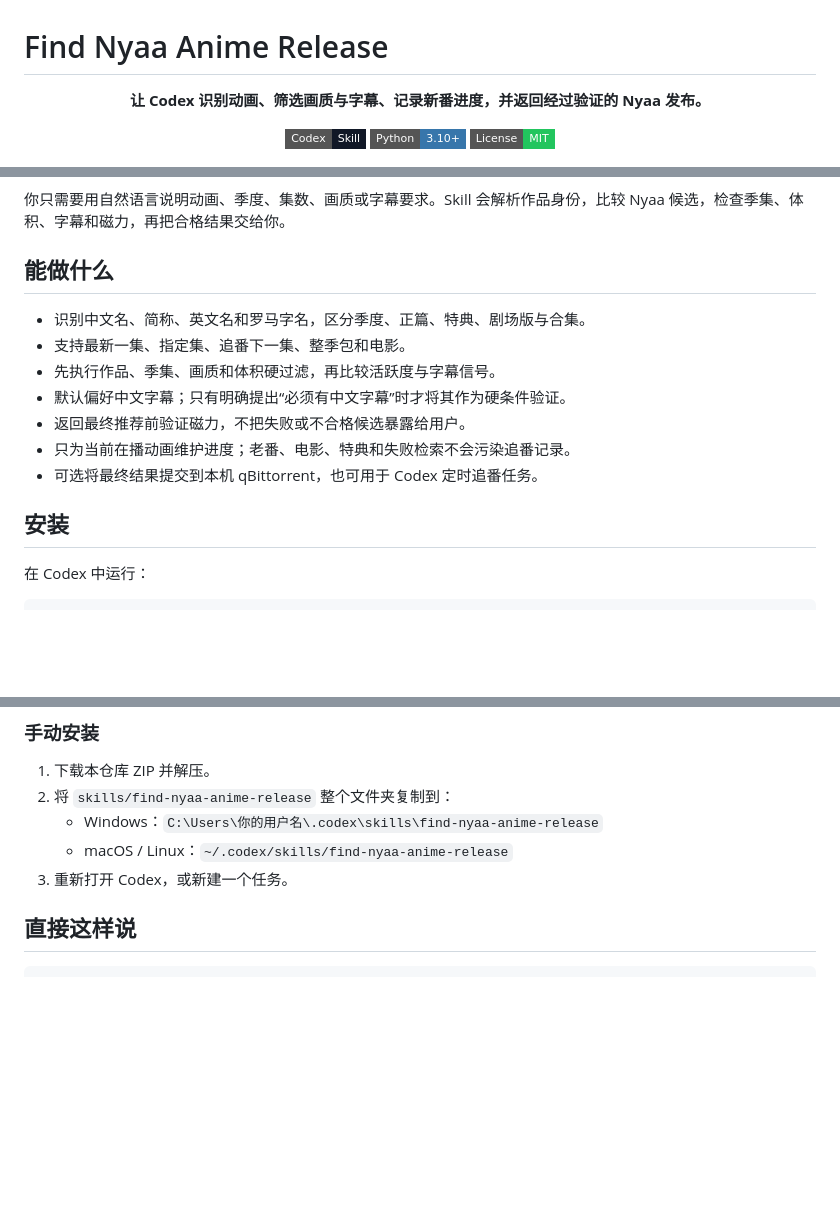
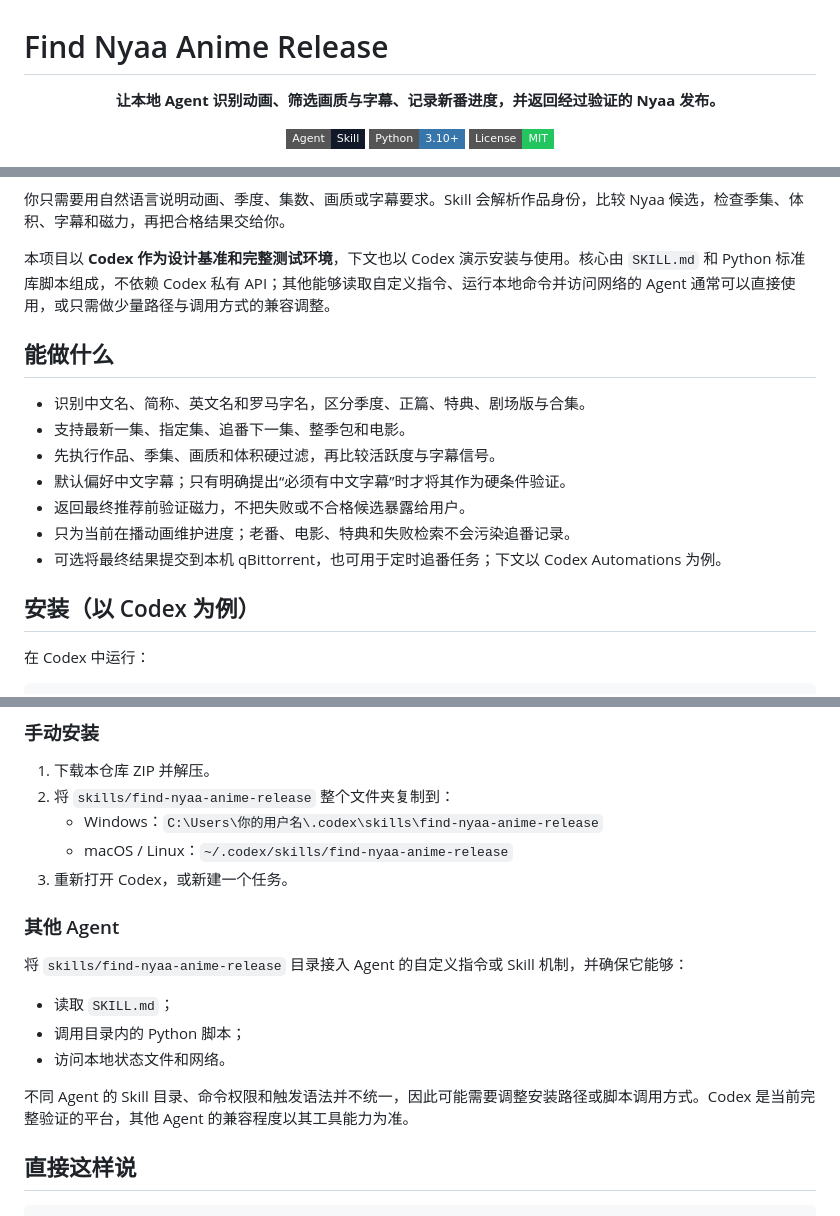
Before and after one commit to divisioncassini05-lab/find-nyaa-anime-release, a Markdown page: README.md, 3 parts joined by grey strips. GitHub-like rendering; badges without logos; blank space fills up the shorter version.

Commit message:
Clarify cross-agent compatibility

```diff
--- a/README.md
+++ b/README.md
@@ -1,11 +1,11 @@
 # Find Nyaa Anime Release
 
 <p align="center">
-  <strong>让 Codex 识别动画、筛选画质与字幕、记录新番进度，并返回经过验证的 Nyaa 发布。</strong>
+  <strong>让本地 Agent 识别动画、筛选画质与字幕、记录新番进度，并返回经过验证的 Nyaa 发布。</strong>
 </p>
 
 <p align="center">
-  <img alt="Codex Skill" src="https://img.shields.io/badge/Codex-Skill-111827?style=flat-square">
+  <img alt="Agent Skill" src="https://img.shields.io/badge/Agent-Skill-111827?style=flat-square">
   <img alt="Python 3.10+" src="https://img.shields.io/badge/Python-3.10%2B-3776AB?style=flat-square&logo=python&logoColor=white">
   <img alt="MIT License" src="https://img.shields.io/badge/License-MIT-22c55e?style=flat-square">
 </p>
@@ -13,6 +13,8 @@
 ![明确要求中文字幕后的筛选结果](assets/readme/strict-chinese.png)
 
 你只需要用自然语言说明动画、季度、集数、画质或字幕要求。Skill 会解析作品身份，比较 Nyaa 候选，检查季集、体积、字幕和磁力，再把合格结果交给你。
+
+本项目以 **Codex 作为设计基准和完整测试环境**，下文也以 Codex 演示安装与使用。核心由 `SKILL.md` 和 Python 标准库脚本组成，不依赖 Codex 私有 API；其他能够读取自定义指令、运行本地命令并访问网络的 Agent 通常可以直接使用，或只需做少量路径与调用方式的兼容调整。
 
 ## 能做什么
 
@@ -22,9 +24,9 @@
 - 默认偏好中文字幕；只有明确提出“必须有中文字幕”时才将其作为硬条件验证。
 - 返回最终推荐前验证磁力，不把失败或不合格候选暴露给用户。
 - 只为当前在播动画维护进度；老番、电影、特典和失败检索不会污染追番记录。
-- 可选将最终结果提交到本机 qBittorrent，也可用于 Codex 定时追番任务。
+- 可选将最终结果提交到本机 qBittorrent，也可用于定时追番任务；下文以 Codex Automations 为例。
 
-## 安装
+## 安装（以 Codex 为例）
 
 在 Codex 中运行：
 
@@ -41,6 +43,16 @@ $skill-installer install https://github.com/divisioncassini05-lab/find-nyaa-anim
    - Windows：`C:\Users\你的用户名\.codex\skills\find-nyaa-anime-release`
    - macOS / Linux：`~/.codex/skills/find-nyaa-anime-release`
 3. 重新打开 Codex，或新建一个任务。
+
+### 其他 Agent
+
+将 `skills/find-nyaa-anime-release` 目录接入 Agent 的自定义指令或 Skill 机制，并确保它能够：
+
+- 读取 `SKILL.md`；
+- 调用目录内的 Python 脚本；
+- 访问本地状态文件和网络。
+
+不同 Agent 的 Skill 目录、命令权限和触发语法并不统一，因此可能需要调整安装路径或脚本调用方式。Codex 是当前完整验证的平台，其他 Agent 的兼容程度以其工具能力为准。
 
 ## 直接这样说
 
```
Also changed, not shown: other parts of README.md (+4 -4 lines).
